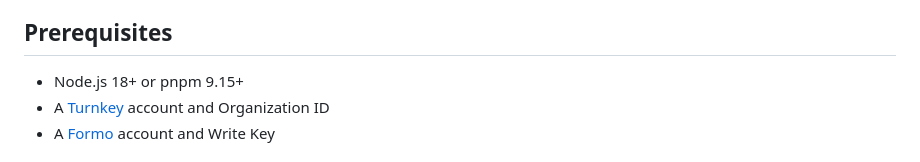
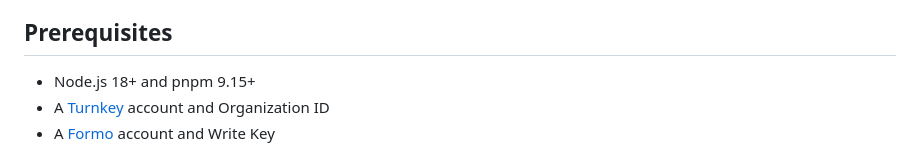
Before and after one commit to getformo/examples, a Markdown page: with-turnkey/README.md, the part around the change. Rendered like a GitHub page.

Commit message:
Fix prerequisites wording: Node.js and pnpm are both required
https://claude.ai/code/session_012cKNjKPGBnVZQwNDAL3iKS

```diff
--- a/with-turnkey/README.md
+++ b/with-turnkey/README.md
@@ -16,7 +16,7 @@ This is an example Next.js application demonstrating integration between [Turnke
 
 ## Prerequisites
 
-- Node.js 18+ or pnpm 9.15+
+- Node.js 18+ and pnpm 9.15+
 - A [Turnkey](https://app.turnkey.com/) account and Organization ID
 - A [Formo](https://app.formo.so/) account and Write Key
 
```
